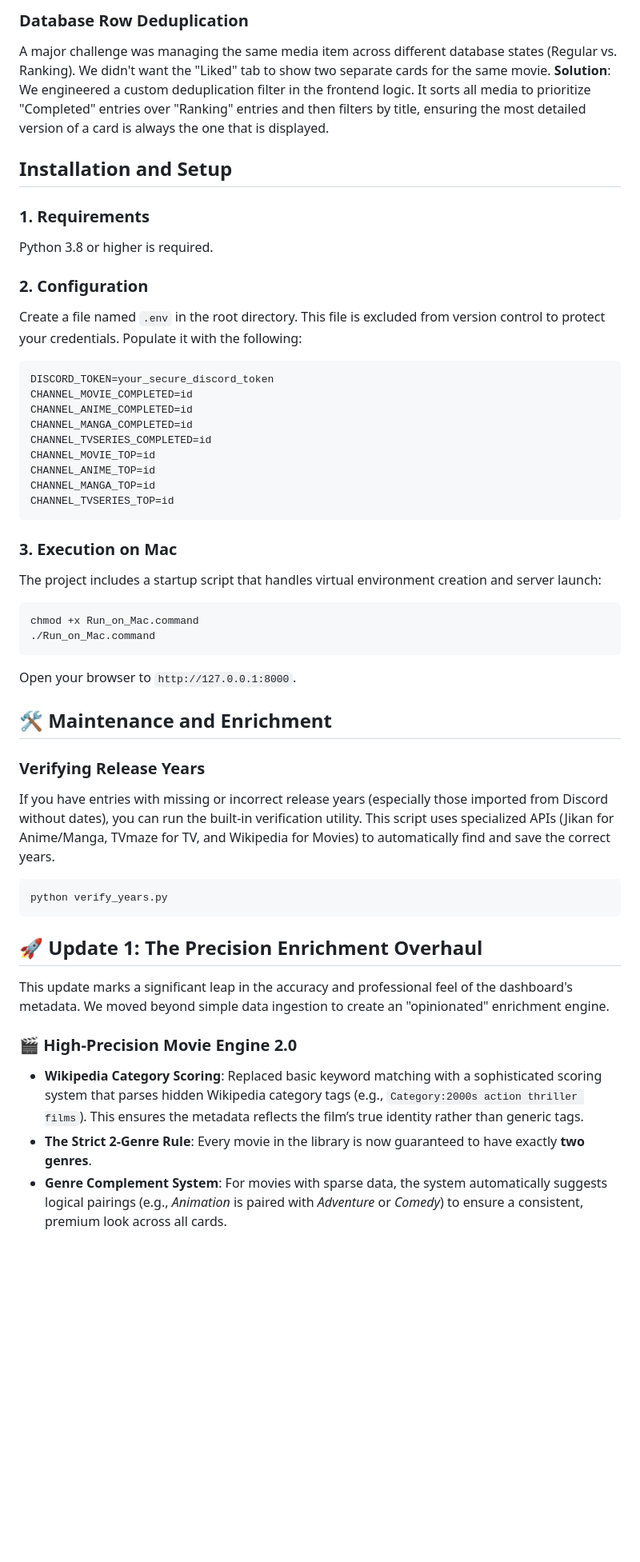
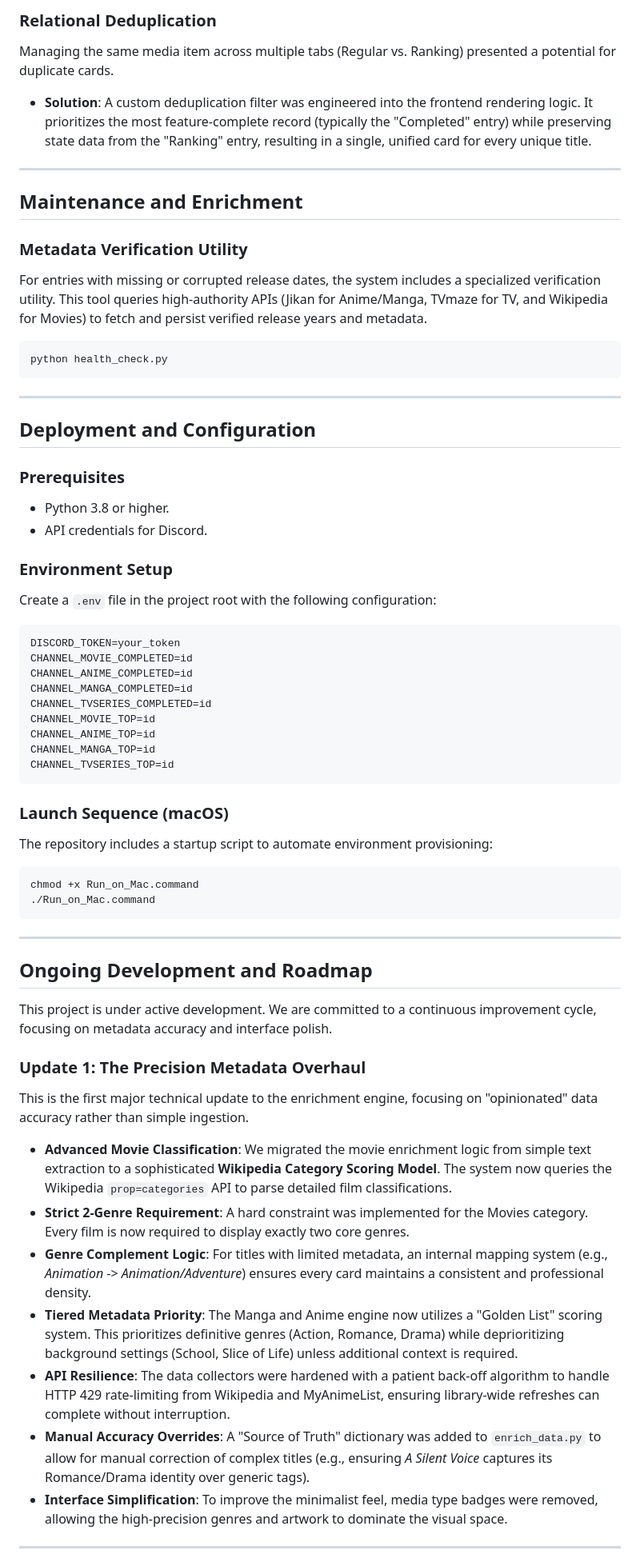
Before and after one commit to chamathdesilva1015/Silvas-Media-Tracker, a Markdown page: README.md, the part around one of its changes. Shown at 80% size. Rendered like a GitHub page; blank space fills up the shorter version.

````diff
--- a/README.md
+++ b/README.md
@@ -43,18 +47,32 @@ Developing a single-page app with frequent CSS and JS updates presented a persis
 
-### Database Row Deduplication
-A major challenge was managing the same media item across different database states (Regular vs. Ranking). We didn't want the "Liked" tab to show two separate cards for the same movie.
-**Solution**: We engineered a custom deduplication filter in the frontend logic. It sorts all media to prioritize "Completed" entries over "Ranking" entries and then filters by title, ensuring the most detailed version of a card is always the one that is displayed.
+### Relational Deduplication
+Managing the same media item across multiple tabs (Regular vs. Ranking) presented a potential for duplicate cards.
+- **Solution**: A custom deduplication filter was engineered into the frontend rendering logic. It prioritizes the most feature-complete record (typically the "Completed" entry) while preserving state data from the "Ranking" entry, resulting in a single, unified card for every unique title.
 
-## Installation and Setup
+---
 
-### 1. Requirements
-Python 3.8 or higher is required.
+## Maintenance and Enrichment
 
-### 2. Configuration
-Create a file named `.env` in the root directory. This file is excluded from version control to protect your credentials. Populate it with the following:
+### Metadata Verification Utility
+For entries with missing or corrupted release dates, the system includes a specialized verification utility. This tool queries high-authority APIs (Jikan for Anime/Manga, TVmaze for TV, and Wikipedia for Movies) to fetch and persist verified release years and metadata.
+
+```bash
+python health_check.py
+```
+
+---
+
+## Deployment and Configuration
+
+### Prerequisites
+- Python 3.8 or higher.
+- API credentials for Discord.
+
+### Environment Setup
+Create a `.env` file in the project root with the following configuration:
 
 ```env
-DISCORD_TOKEN=your_secure_discord_token
+DISCORD_TOKEN=your_token
 CHANNEL_MOVIE_COMPLETED=id
 CHANNEL_ANIME_COMPLETED=id
 CHANNEL_MANGA_COMPLETED=id
@@ -65,29 +83,30 @@ CHANNEL_MANGA_TOP=id
 CHANNEL_TVSERIES_TOP=id
 ```
 
-### 3. Execution on Mac
-The project includes a startup script that handles virtual environment creation and server launch:
+### Launch Sequence (macOS)
+The repository includes a startup script to automate environment provisioning:
+
 ```bash
 chmod +x Run_on_Mac.command
 ./Run_on_Mac.command
 ```
-Open your browser to `http://127.0.0.1:8000`.
 
-## 🛠️ Maintenance and Enrichment
+---
 
-### Verifying Release Years
-If you have entries with missing or incorrect release years (especially those imported from Discord without dates), you can run the built-in verification utility. This script uses specialized APIs (Jikan for Anime/Manga, TVmaze for TV, and Wikipedia for Movies) to automatically find and save the correct years.
+## Ongoing Development and Roadmap
 
-```bash
-python verify_years.py
-```
+This project is under active development. We are committed to a continuous improvement cycle, focusing on metadata accuracy and interface polish.
 
-## 🚀 Update 1: The Precision Enrichment Overhaul
+### Update 1: The Precision Metadata Overhaul
+This is the first major technical update to the enrichment engine, focusing on "opinionated" data accuracy rather than simple ingestion.
 
-This update marks a significant leap in the accuracy and professional feel of the dashboard's metadata. We moved beyond simple data ingestion to create an "opinionated" enrichment engine.
+- **Advanced Movie Classification**: We migrated the movie enrichment logic from simple text extraction to a sophisticated **Wikipedia Category Scoring Model**. The system now queries the Wikipedia `prop=categories` API to parse detailed film classifications.
+- **Strict 2-Genre Requirement**: A hard constraint was implemented for the Movies category. Every film is now required to display exactly two core genres.
+- **Genre Complement Logic**: For titles with limited metadata, an internal mapping system (e.g., *Animation* -> *Animation/Adventure*) ensures every card maintains a consistent and professional density.
+- **Tiered Metadata Priority**: The Manga and Anime engine now utilizes a "Golden List" scoring system. This prioritizes definitive genres (Action, Romance, Drama) while deprioritizing background settings (School, Slice of Life) unless additional context is required.
+- **API Resilience**: The data collectors were hardened with a patient back-off algorithm to handle HTTP 429 rate-limiting from Wikipedia and MyAnimeList, ensuring library-wide refreshes can complete without interruption.
+- **Manual Accuracy Overrides**: A "Source of Truth" dictionary was added to `enrich_data.py` to allow for manual correction of complex titles (e.g., ensuring *A Silent Voice* captures its Romance/Drama identity over generic tags).
+- **Interface Simplification**: To improve the minimalist feel, media type badges were removed, allowing the high-precision genres and artwork to dominate the visual space.
 
-### 🎬 High-Precision Movie Engine 2.0
-- **Wikipedia Category Scoring**: Replaced basic keyword matching with a sophisticated scoring system that parses hidden Wikipedia category tags (e.g., `Category:2000s action thriller films`). This ensures the metadata reflects the film’s true identity rather than generic tags.
-- **The Strict 2-Genre Rule**: Every movie in the library is now guaranteed to have exactly **two genres**.
-- **Genre Complement System**: For movies with sparse data, the system automatically suggests logical pairings (e.g., *Animation* is paired with *Adventure* or *Comedy*) to ensure a consistent, premium look across all cards.
+---
 
````
Also changed, not shown: other parts of README.md (+31 -40 lines).
